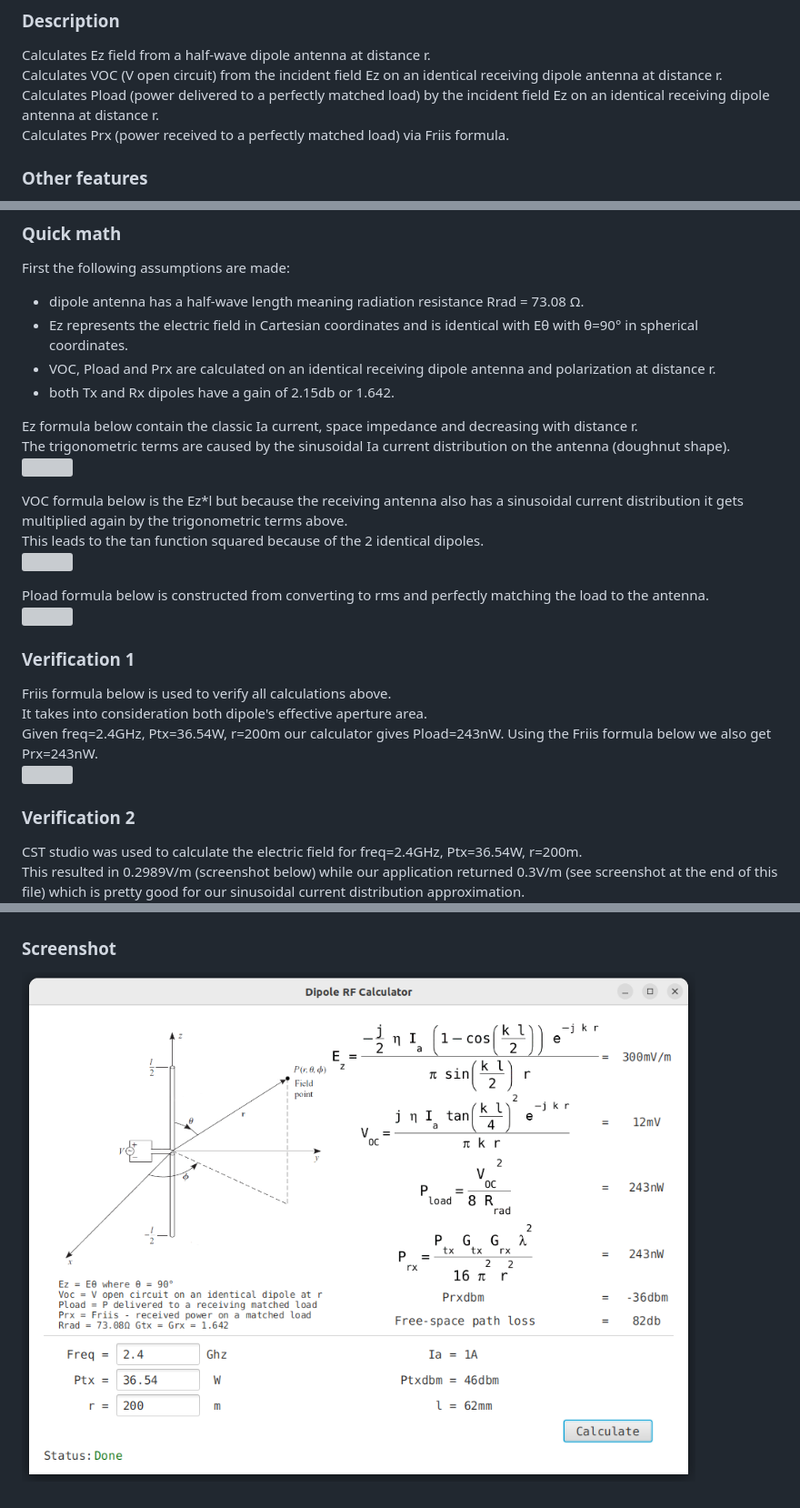
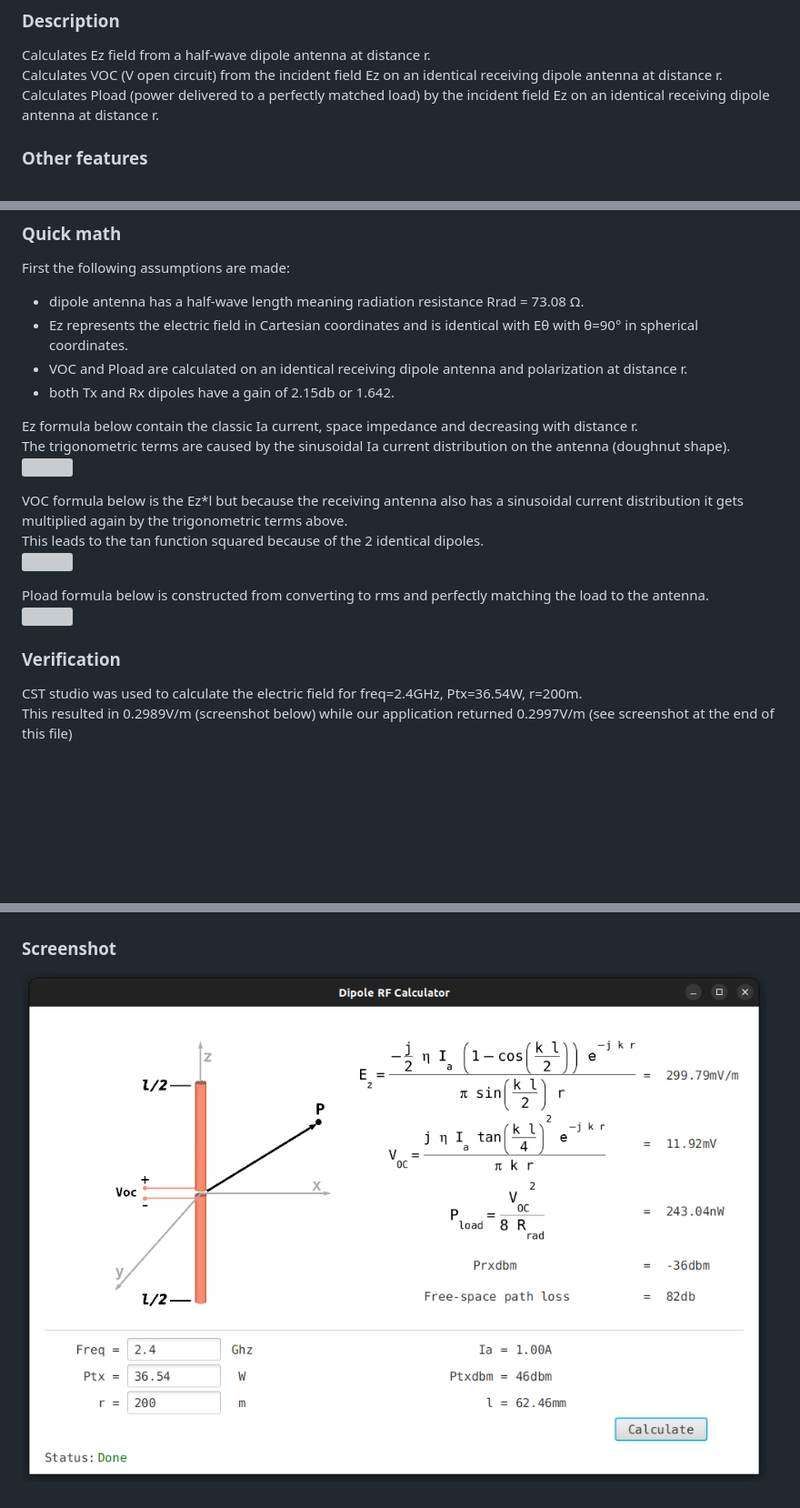
Before and after one commit to bmike2047/dipole-rf-calculator, a Markdown page: README.md, 3 parts joined by grey strips. Shown at 91% size. Drawn GitHub-style; pictures changed too: assets/images/screenshot.png; blank space fills up the shorter version; grey boxes are pictures that could not be loaded.

```diff
--- a/README.md
+++ b/README.md
@@ -6,7 +6,6 @@ Dipole RF Calculator
 Calculates Ez field from a half-wave dipole antenna at distance r.<br/>
 Calculates VOC (V open circuit) from the incident field Ez on an identical receiving dipole antenna at distance r. <br/>
 Calculates Pload (power delivered to a perfectly matched load) by the incident field Ez on an identical receiving dipole antenna at distance r. <br/>
-Calculates Prx (power received to a perfectly matched load) via Friis formula.
 
 ### Other features
 Calculates dipole length from input frequency for a quick antenna design.<br/>
@@ -19,7 +18,7 @@ Computed results are displayed in engineering format.<br/>
 First the following assumptions are made:
 * dipole antenna has a half-wave length meaning radiation resistance Rrad = 73.08 &#937;.
 * Ez represents the electric field in Cartesian coordinates  and is identical with E&#952; with &#952;=90&#176; in spherical coordinates.
-* VOC, Pload and Prx are calculated on an identical receiving dipole antenna and polarization at distance r.
+* VOC and Pload are calculated on an identical receiving dipole antenna and polarization at distance r.
 * both Tx and Rx dipoles have a gain of 2.15db or 1.642.
 
 Ez formula below contain the classic Ia current, space impedance and decreasing with distance r.<br>
@@ -36,16 +35,9 @@ Pload formula below is constructed from converting to rms and perfectly matching
 <img src="src/main/resources/dipole/rf/calculator/images/half-dipole4.gif" width="140">
 <br/>
 
-### Verification 1 ###
-Friis formula below is used to verify all calculations above.<br/>
-It takes into consideration both dipole's effective aperture area.<br/>
-Given freq=2.4GHz, Ptx=36.54W, r=200m our calculator gives Pload=243nW. Using the Friis formula below we also get Prx=243nW.<br>
-<img src="src/main/resources/dipole/rf/calculator/images/half-dipole5.gif" width="200">
-<br/>
-
-### Verification 2 ###
+### Verification ###
 CST studio was used to calculate the electric field for freq=2.4GHz, Ptx=36.54W, r=200m.<br/>
-This resulted in 0.2989V/m (screenshot below) while our application returned 0.3V/m (see screenshot at the end of this file) which is pretty good for our sinusoidal current distribution approximation.<br/>
+This resulted in 0.2989V/m (screenshot below) while our application returned 0.2997V/m (see screenshot at the end of this file)<br/>
 ![](assets/images/cst.png)
 <br/>
 
```
Also changed, not shown: 8 other files.
